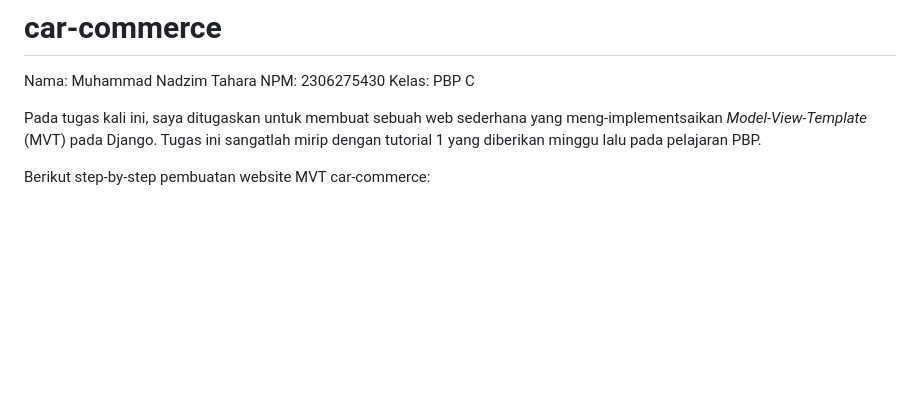
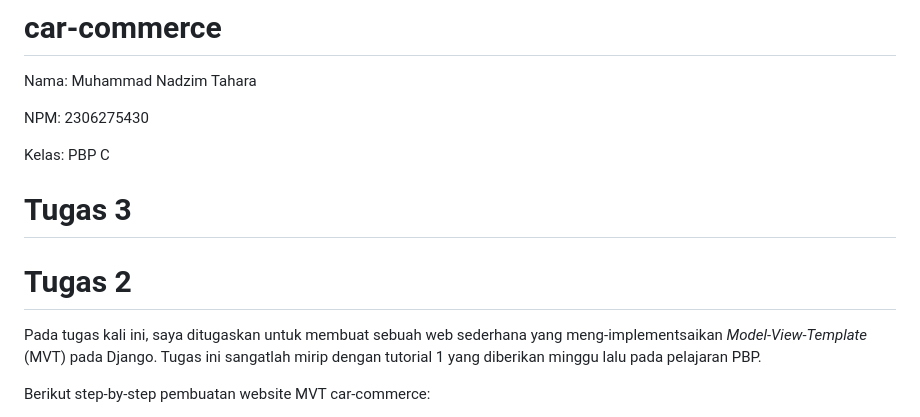
Before and after one commit to Melophylic/car-commerce, a Markdown page: README.md, the part around the change. Rendered like a GitHub page; blank space fills up the shorter version.

```diff
--- a/README.md
+++ b/README.md
@@ -1,8 +1,16 @@
 # car-commerce
 
 Nama: Muhammad Nadzim Tahara
+
 NPM: 2306275430
+
 Kelas: PBP C
+
+# Tugas 3
+
+
+
+# Tugas 2
 
 Pada tugas kali ini, saya ditugaskan untuk membuat sebuah web sederhana yang meng-implementsaikan *Model-View-Template* (MVT) pada Django. Tugas ini sangatlah mirip dengan tutorial 1 yang diberikan minggu lalu pada pelajaran PBP.
 
```
